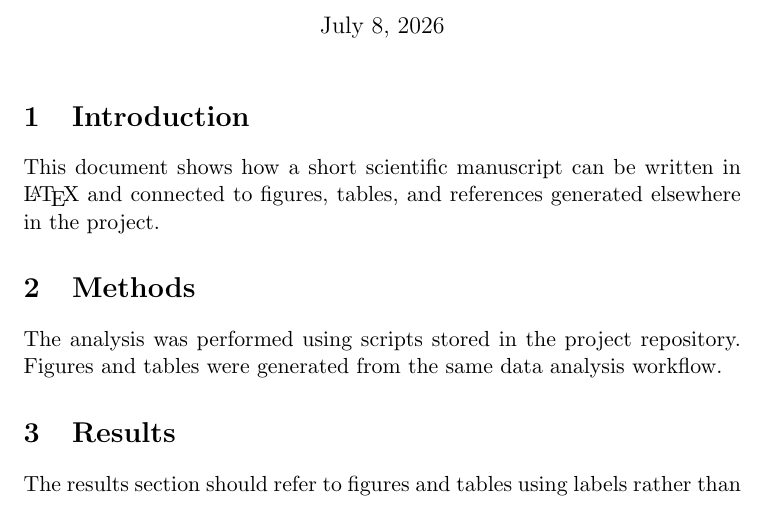
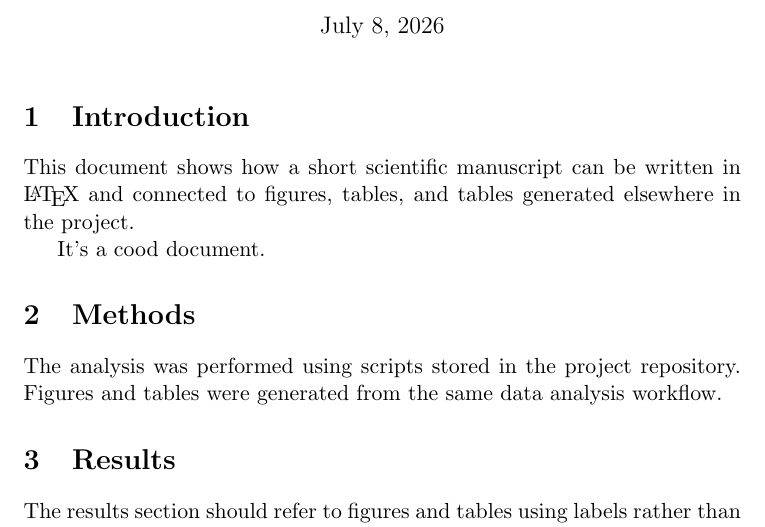
Before and after one commit to Anna-Palatkina-itu/-computational_methods_workshop, a LaTeX document (paper/main.tex): part of the page, cut so that both start at the same text. Compiled offline with pdfLaTeX.

Commit message:
changed intro

```diff
--- a/paper/main.tex
+++ b/paper/main.tex
@@ -15,8 +15,10 @@
 \section{Introduction}
 
 This document shows how a short scientific manuscript can be written in
-\LaTeX{} and connected to figures, tables, and references generated elsewhere
+\LaTeX{} and connected to figures, tables, and tables generated elsewhere
 in the project.
+
+It's a cood document.
 
 \section{Methods}
 
```
Also changed, not shown: paper/main.pdf.
